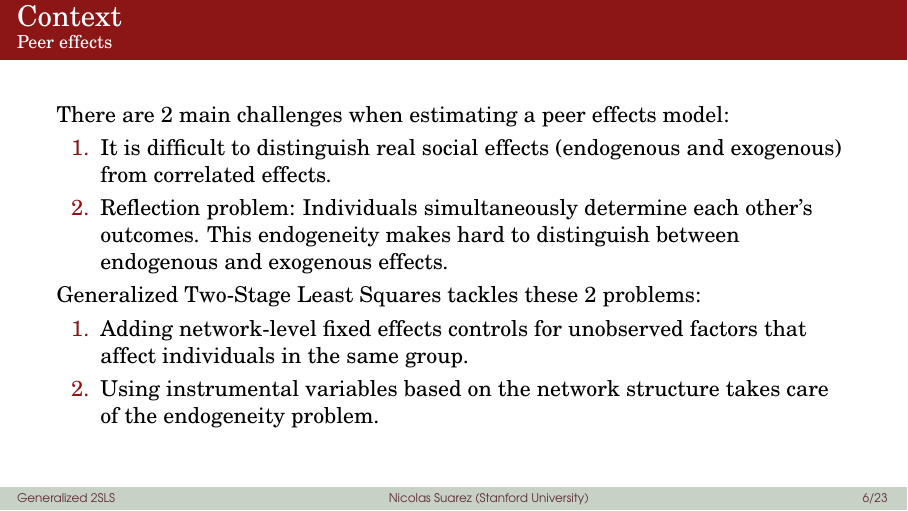
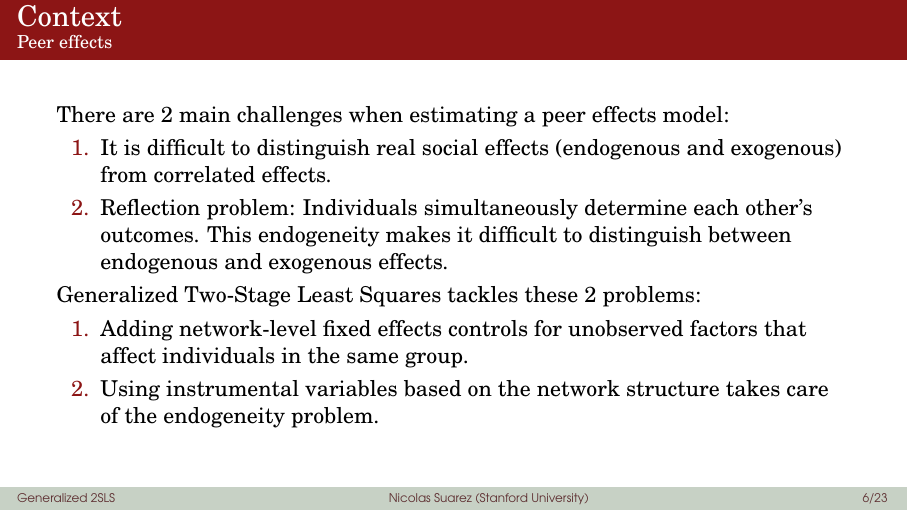
Before and after one commit to nicolas-suarez/g2sls_stata_conference_us_23, LaTeX slides (tex/beamer.tex): page 14 of 49. The pictures show the PDF file tex/beamer.pdf that the author committed with the source.

Commit message:
small edits to beamer

```diff
--- a/tex/beamer.tex
+++ b/tex/beamer.tex
@@ -96,7 +96,7 @@ There are 2 main challenges when estimating a peer effects model:
 \pause
 \begin{enumerate}
 \item It is difficult to distinguish real social effects (endogenous and exogenous) from correlated effects.
-\item Reflection problem: Individuals simultaneously determine each other's outcomes. This endogeneity makes hard to distinguish between endogenous and exogenous effects.
+\item Reflection problem: Individuals simultaneously determine each other's outcomes. This endogeneity makes it difficult to distinguish between endogenous and exogenous effects.
 \end{enumerate}
 \pause
 Generalized Two-Stage Least Squares tackles these 2 problems:
```
Also changed, not shown: tex/beamer.pdf, 2 other files.
